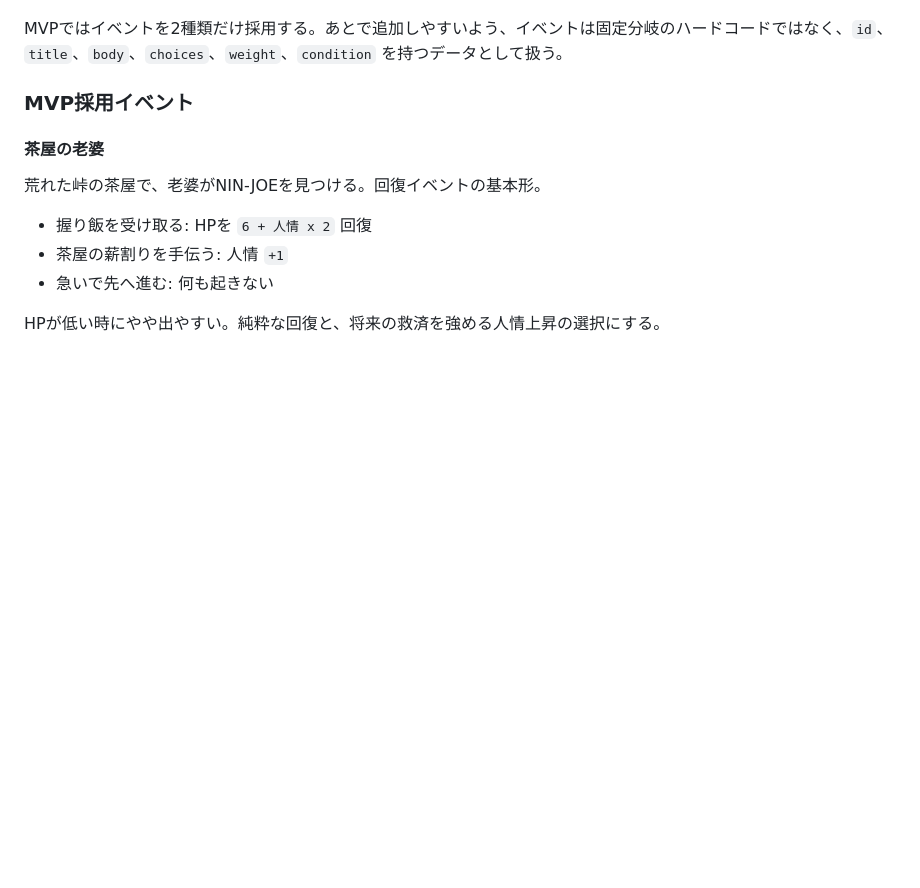
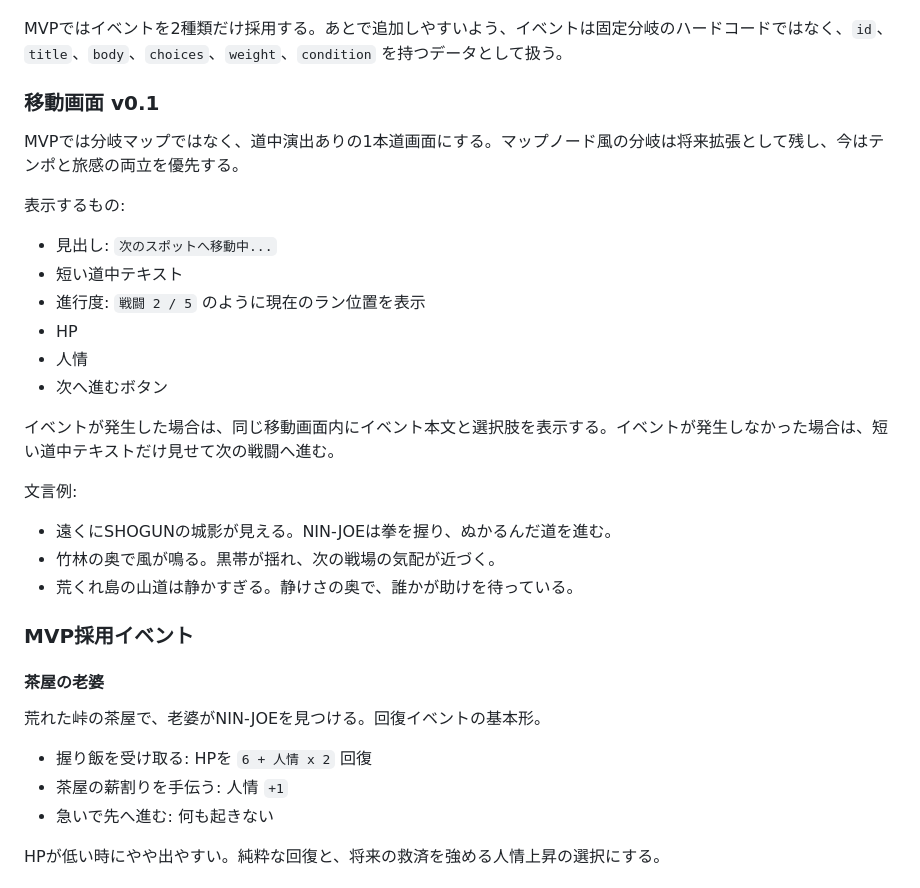
Before and after one commit to saiteu/nin-joe-arakure-island, a Markdown page: docs/game-design-v0.1.md, the part around the change. Rendered like a GitHub page; blank space fills up the shorter version.

Commit message:
Choose travel screen direction

```diff
--- a/docs/game-design-v0.1.md
+++ b/docs/game-design-v0.1.md
@@ -93,6 +93,27 @@ NIN-JOEは最初から人情に熱い男なので、初期値は0ではなく1
 - 最終戦後は移動イベントを発生させない
 
 MVPではイベントを2種類だけ採用する。あとで追加しやすいよう、イベントは固定分岐のハードコードではなく、`id`、`title`、`body`、`choices`、`weight`、`condition` を持つデータとして扱う。
+
+### 移動画面 v0.1
+
+MVPでは分岐マップではなく、道中演出ありの1本道画面にする。マップノード風の分岐は将来拡張として残し、今はテンポと旅感の両立を優先する。
+
+表示するもの:
+
+- 見出し: `次のスポットへ移動中...`
+- 短い道中テキスト
+- 進行度: `戦闘 2 / 5` のように現在のラン位置を表示
+- HP
+- 人情
+- 次へ進むボタン
+
+イベントが発生した場合は、同じ移動画面内にイベント本文と選択肢を表示する。イベントが発生しなかった場合は、短い道中テキストだけ見せて次の戦闘へ進む。
+
+文言例:
+
+- 遠くにSHOGUNの城影が見える。NIN-JOEは拳を握り、ぬかるんだ道を進む。
+- 竹林の奥で風が鳴る。黒帯が揺れ、次の戦場の気配が近づく。
+- 荒くれ島の山道は静かすぎる。静けさの奥で、誰かが助けを待っている。
 
 ### MVP採用イベント
 
```
Also changed, not shown: docs/session-handoff.md (+4 -0 lines).
